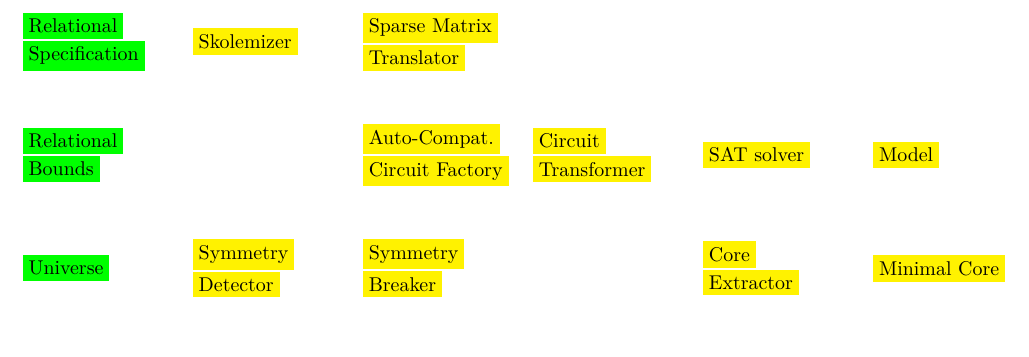
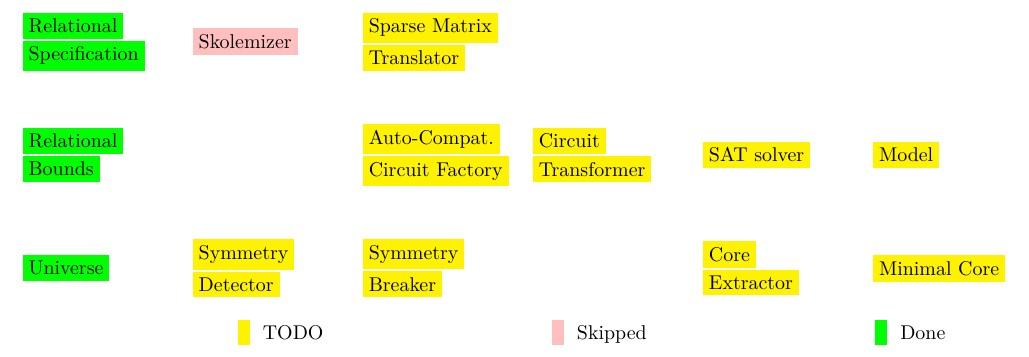
Before and after one commit to bennn/rkt-kodkod, a LaTeX document (meta/roadmap.tex, which reads meta/def.tex): part of the page, cut so that both start at the same text. Compiled offline with XeLaTeX.

Commit message:
[meta] add colorcodes

```diff
--- a/meta/def.tex
+++ b/meta/def.tex
@@ -11,5 +11,9 @@
 
 \newcommand{\dtwo}[2]{\parbox[s]{3.5cm}{\colorbox{green}{#1}  \newline\ \colorbox{green}{#2}}}
 \newcommand{\done}[1]{\parbox[s]{3.5cm}{\colorbox{green}{#1}}}
+\newcommand{\sone}[1]{\parbox[s]{3.5cm}{\colorbox{pink}{#1}}}
+\newcommand{\skkp}[2]{\parbox[s]{3.5cm}{\colorbox{pink}{#1} \newline\ \colorbox{pink}{#2}}}
 \newcommand{\tone}[1]{\parbox[s]{3.5cm}{\colorbox{yellow}{#1}}}
 \newcommand{\todo}[2]{\parbox[s]{3.5cm}{\colorbox{yellow}{#1} \newline\ \colorbox{yellow}{#2}}}
+
+\newcommand{\colorcode}{{\hfill \colorbox{yellow}{\vphantom{X}}~~TODO \hfill \colorbox{pink}{\vphantom{X}}~~Skipped \hfill \colorbox{green}{\vphantom{X}}~~Done \hfill}}
--- a/meta/roadmap.tex
+++ b/meta/roadmap.tex
@@ -3,14 +3,17 @@
 \begin{document}
 \begin{center}
 \begin{tikzpicture}
-  \node (00)                  {\dtwo{Relational}{Specification}};
+  \node (00)                   {\dtwo{Relational}{Specification}};
   \node (01) [below of=00
              ,yshift=\vshim]   {\dtwo{Relational}{Bounds}};
   \node (02) [below of=01
              ,yshift=\vshim]   {\done{Universe}};
+  %% All these handled in parsing (get from user, interpret from syntax in parser)
 
   \node (10) [right of=00
-             ,xshift=\hshim] {\tone{Skolemizer}};
+             ,xshift=\hshim] {\sone{Skolemizer}};
+  %% Skipping skolemizer, won't use existentials for now (performance implications?)
+
   \node (11) [right of=01
              ,xshift=\hshim] {};
   \node (12) [right of=02
@@ -64,5 +67,9 @@
   %\draw (42) -- (41);
 
 \end{tikzpicture}
+
+\vspace{0.2cm}
+\colorcode
+
 \end{center}
 \end{document}
```
